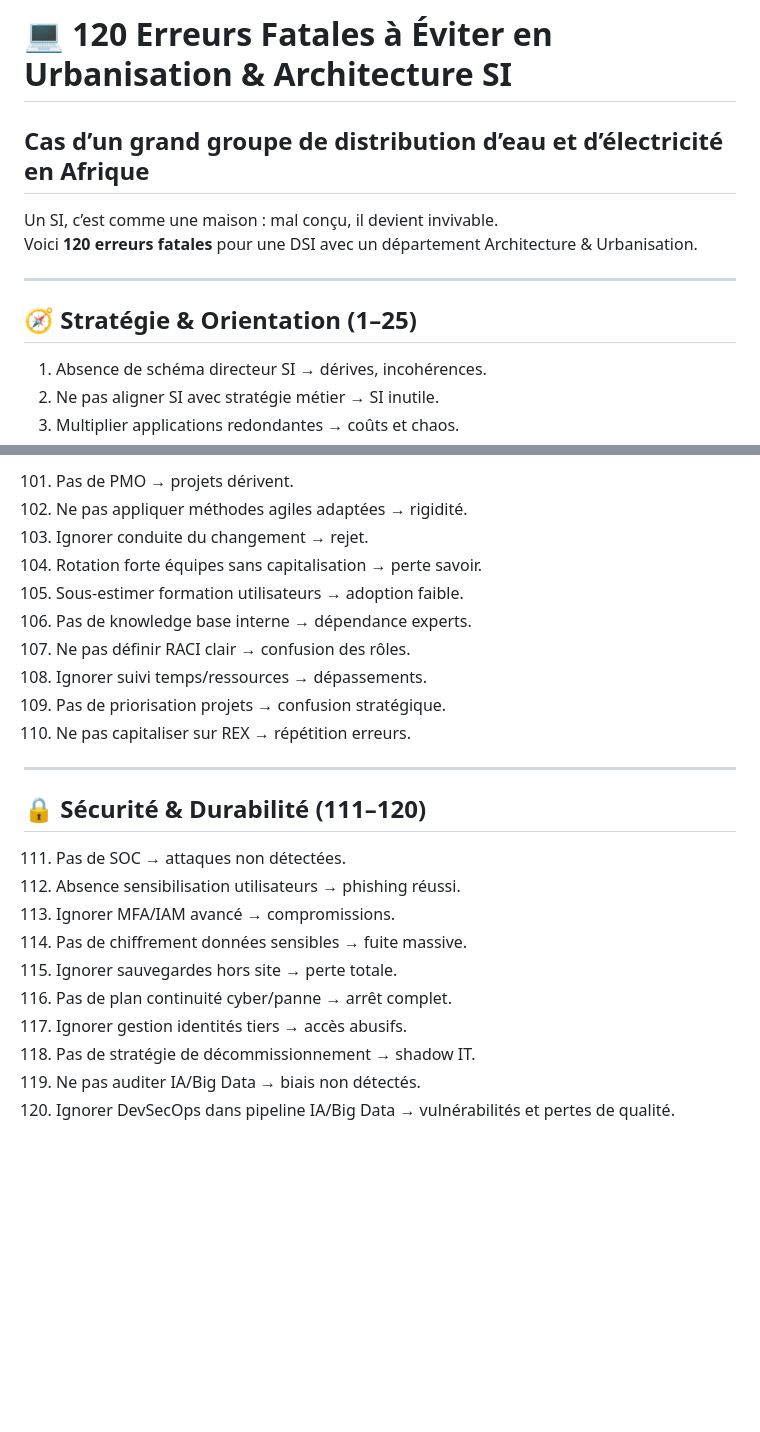
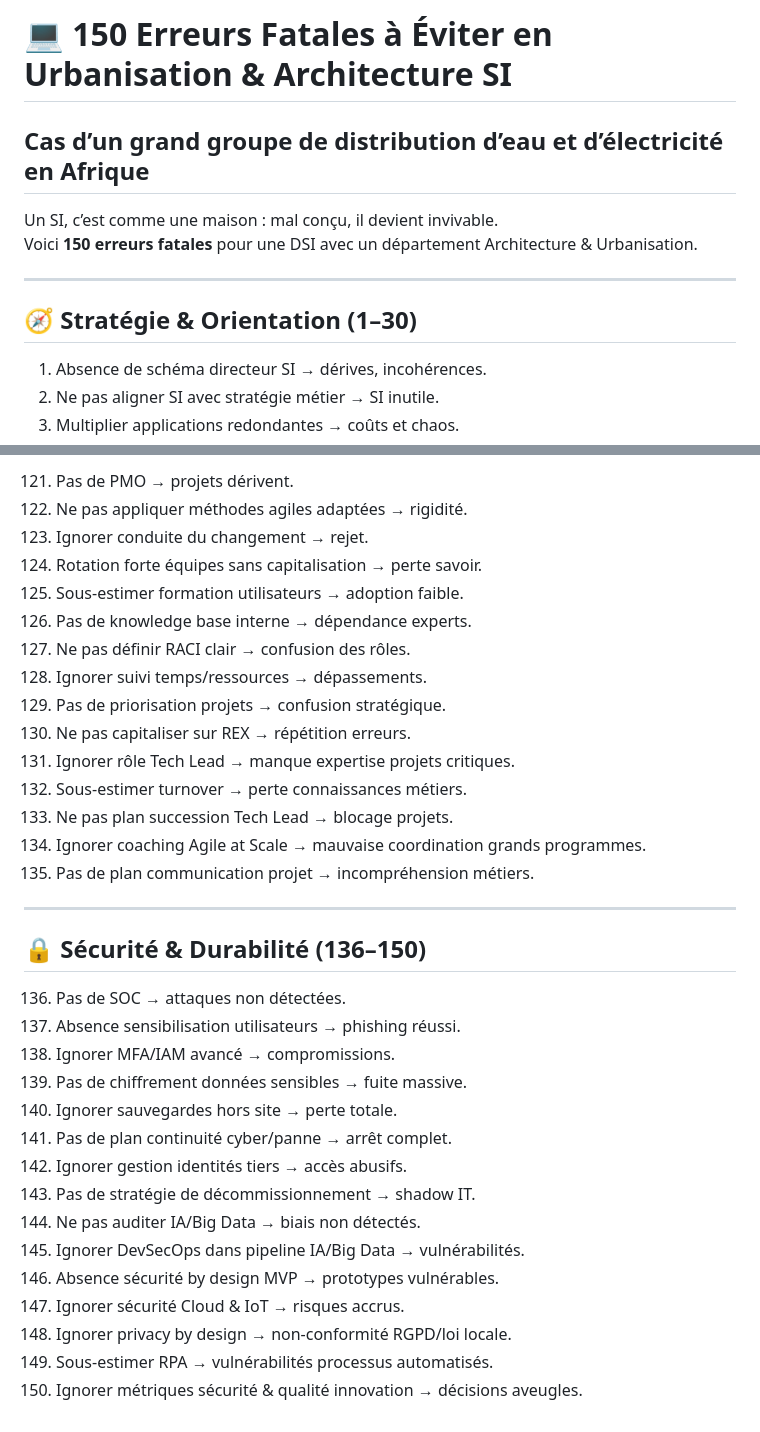
Before and after one commit to sanogotech/ArchitectureSIUrbanisationDurable, a Markdown page: 100ErreursArchiSIUrbanisation/README.md, 2 parts joined by grey strips. GitHub-like rendering; blank space fills up the shorter version.

```diff
--- a/100ErreursArchiSIUrbanisation/README.md
+++ b/100ErreursArchiSIUrbanisation/README.md
@@ -1,12 +1,12 @@
-# 💻 120 Erreurs Fatales à Éviter en Urbanisation & Architecture SI
+# 💻 150 Erreurs Fatales à Éviter en Urbanisation & Architecture SI
 ## Cas d’un grand groupe de distribution d’eau et d’électricité en Afrique
 
 Un SI, c’est comme une maison : mal conçu, il devient invivable.
-Voici **120 erreurs fatales** pour une DSI avec un département Architecture & Urbanisation.
+Voici **150 erreurs fatales** pour une DSI avec un département Architecture & Urbanisation.
 
 ---
 
-## 🧭 Stratégie & Orientation (1–25)
+## 🧭 Stratégie & Orientation (1–30)
 
 1. Absence de schéma directeur SI → dérives, incohérences.
 2. Ne pas aligner SI avec stratégie métier → SI inutile.
@@ -140,26 +160,36 @@ Voici **120 erreurs fatales** pour une DSI avec un département Architecture & U
 
-101. Pas de PMO → projets dérivent.
-102. Ne pas appliquer méthodes agiles adaptées → rigidité.
-103. Ignorer conduite du changement → rejet.
-104. Rotation forte équipes sans capitalisation → perte savoir.
-105. Sous-estimer formation utilisateurs → adoption faible.
-106. Pas de knowledge base interne → dépendance experts.
-107. Ne pas définir RACI clair → confusion des rôles.
-108. Ignorer suivi temps/ressources → dépassements.
-109. Pas de priorisation projets → confusion stratégique.
-110. Ne pas capitaliser sur REX → répétition erreurs.
+121. Pas de PMO → projets dérivent.
+122. Ne pas appliquer méthodes agiles adaptées → rigidité.
+123. Ignorer conduite du changement → rejet.
+124. Rotation forte équipes sans capitalisation → perte savoir.
+125. Sous-estimer formation utilisateurs → adoption faible.
+126. Pas de knowledge base interne → dépendance experts.
+127. Ne pas définir RACI clair → confusion des rôles.
+128. Ignorer suivi temps/ressources → dépassements.
+129. Pas de priorisation projets → confusion stratégique.
+130. Ne pas capitaliser sur REX → répétition erreurs.
+131. Ignorer rôle Tech Lead → manque expertise projets critiques.
+132. Sous-estimer turnover → perte connaissances métiers.
+133. Ne pas plan succession Tech Lead → blocage projets.
+134. Ignorer coaching Agile at Scale → mauvaise coordination grands programmes.
+135. Pas de plan communication projet → incompréhension métiers.
 
 ---
 
-## 🔒 Sécurité & Durabilité (111–120)
+## 🔒 Sécurité & Durabilité (136–150)
 
-111. Pas de SOC → attaques non détectées.
-112. Absence sensibilisation utilisateurs → phishing réussi.
-113. Ignorer MFA/IAM avancé → compromissions.
-114. Pas de chiffrement données sensibles → fuite massive.
-115. Ignorer sauvegardes hors site → perte totale.
-116. Pas de plan continuité cyber/panne → arrêt complet.
-117. Ignorer gestion identités tiers → accès abusifs.
-118. Pas de stratégie de décommissionnement → shadow IT.
-119. Ne pas auditer IA/Big Data → biais non détectés.
-120. Ignorer DevSecOps dans pipeline IA/Big Data → vulnérabilités et pertes de qualité.
+136. Pas de SOC → attaques non détectées.
+137. Absence sensibilisation utilisateurs → phishing réussi.
+138. Ignorer MFA/IAM avancé → compromissions.
+139. Pas de chiffrement données sensibles → fuite massive.
+140. Ignorer sauvegardes hors site → perte totale.
+141. Pas de plan continuité cyber/panne → arrêt complet.
+142. Ignorer gestion identités tiers → accès abusifs.
+143. Pas de stratégie de décommissionnement → shadow IT.
+144. Ne pas auditer IA/Big Data → biais non détectés.
+145. Ignorer DevSecOps dans pipeline IA/Big Data → vulnérabilités.
+146. Absence sécurité by design MVP → prototypes vulnérables.
+147. Ignorer sécurité Cloud & IoT → risques accrus.
+148. Ignorer privacy by design → non-conformité RGPD/loi locale.
+149. Sous-estimer RPA → vulnérabilités processus automatisés.
+150. Ignorer métriques sécurité & qualité innovation → décisions aveugles.
```
Also changed, not shown: other parts of 100ErreursArchiSIUrbanisation/README.md (+101 -81 lines).
